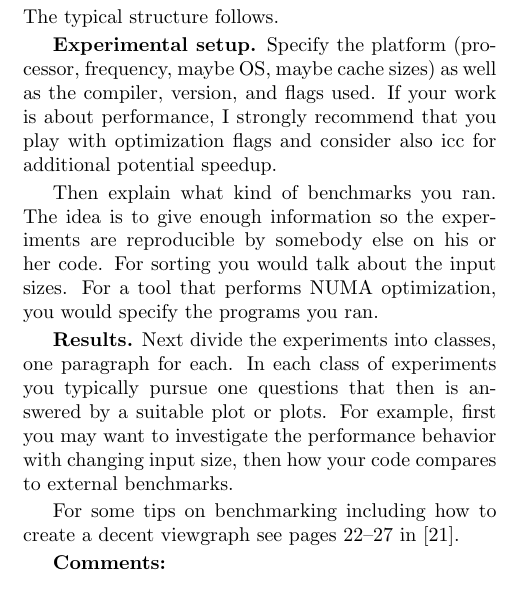
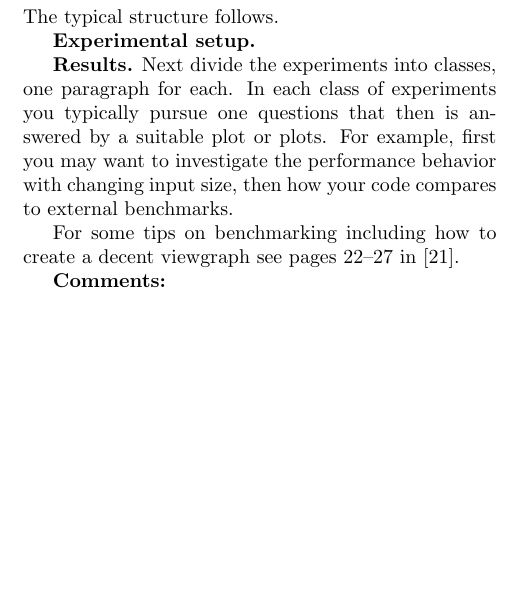
Before and after one commit to ansamuel/parallel-boruvka-project-report, a LaTeX paper (report.tex): part of one column of page 4 of 6, cut so that both start at the same text, the shorter picture padded with empty space. Compiled offline with pdfLaTeX.

```diff
--- a/report.tex
+++ b/report.tex
@@ -392,12 +392,14 @@
 Here you evaluate your work using experiments. You start again with a
 very short summary of the section. The typical structure follows.
 
-\mypar{Experimental setup} Specify the platform (processor, frequency, maybe OS, maybe cache sizes)
-as well as the compiler, version, and flags used. If your work is about performance,
-I strongly recommend that you play with optimization flags and consider also icc for additional potential speedup.
+\mypar{Experimental setup}
+%Specify the platform (processor, frequency, maybe OS, maybe cache sizes)
+%as well as the compiler, version, and flags used. If your work is about performance,
+%I strongly recommend that you play with optimization flags and consider also icc for additional potential speedup.
+%
+%Then explain what kind of benchmarks you ran. The idea is to give enough information so the experiments are reproducible by somebody else on his or her code.
+%For sorting you would talk about the input sizes. For a tool that performs NUMA optimization, you would specify the programs you ran.
 
-Then explain what kind of benchmarks you ran. The idea is to give enough information so the experiments are reproducible by somebody else on his or her code.
-For sorting you would talk about the input sizes. For a tool that performs NUMA optimization, you would specify the programs you ran.
 
 \mypar{Results}
 % TODO compare to results from Chung and Condon
```
